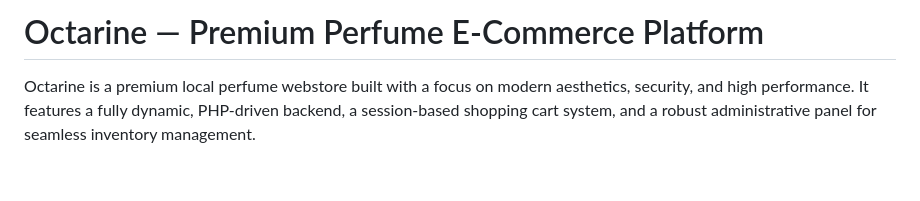
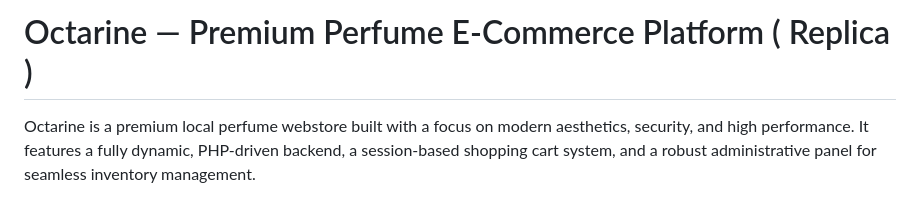
Before and after one commit to Nosdovah/OctarineReplica-ProjekAkhir, a Markdown page: README.md, the part around the change. Rendered like a GitHub page; blank space fills up the shorter version.

```diff
--- a/README.md
+++ b/README.md
@@ -1,4 +1,4 @@
-# Octarine — Premium Perfume E-Commerce Platform
+# Octarine — Premium Perfume E-Commerce Platform ( Replica )
 
 Octarine is a premium local perfume webstore built with a focus on modern aesthetics, security, and high performance. It features a fully dynamic, PHP-driven backend, a session-based shopping cart system, and a robust administrative panel for seamless inventory management.
 
```
